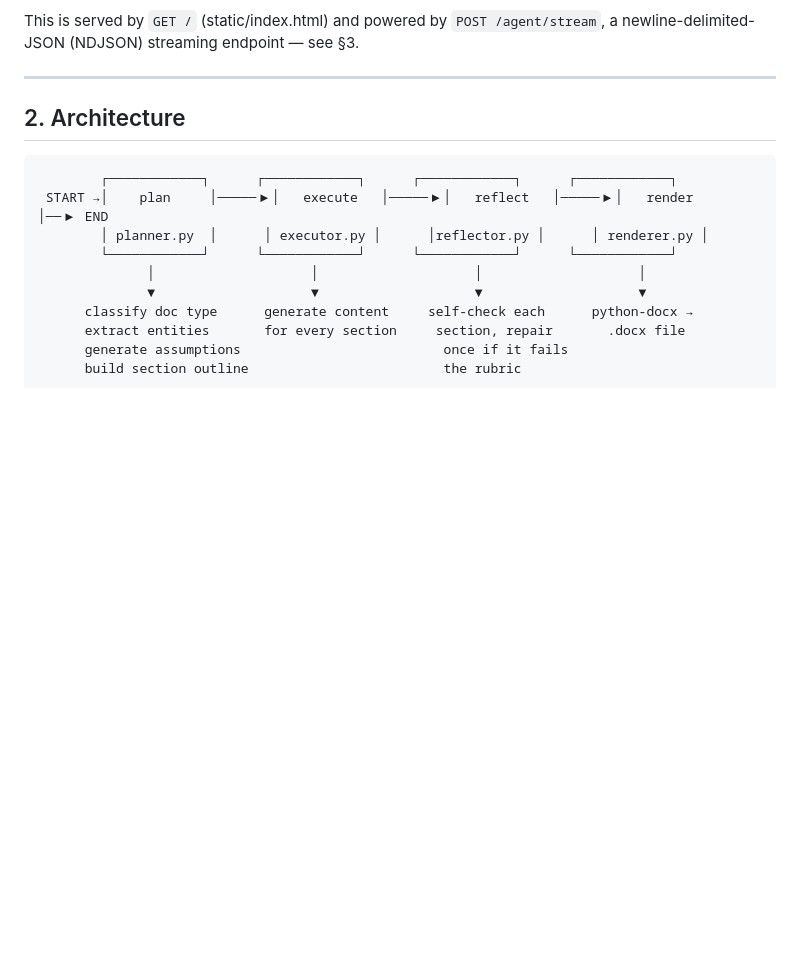
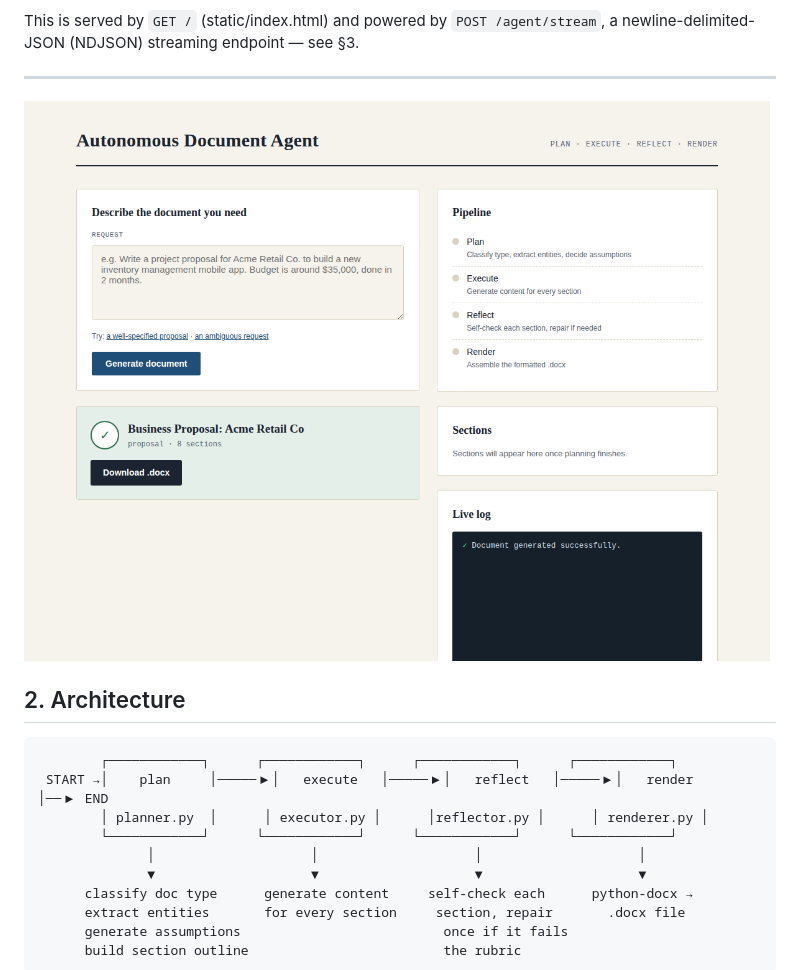
Before and after one commit to rahul-tech03/Business-proposal-document-Generator-Ai-Agent, a Markdown page: README.md, the part around one of its changes. Drawn GitHub-style; blank space fills up the shorter version.

```diff
--- a/README.md
+++ b/README.md
@@ -34,6 +32,7 @@ This is served by `GET /` (static/index.html) and powered by
 endpoint — see §3.
 
 ---
+![Project Screenshot](web_ui_preview.png)
 
 ## 2. Architecture
 
```
Also changed, not shown: other parts of README.md (+0 -2 lines).
